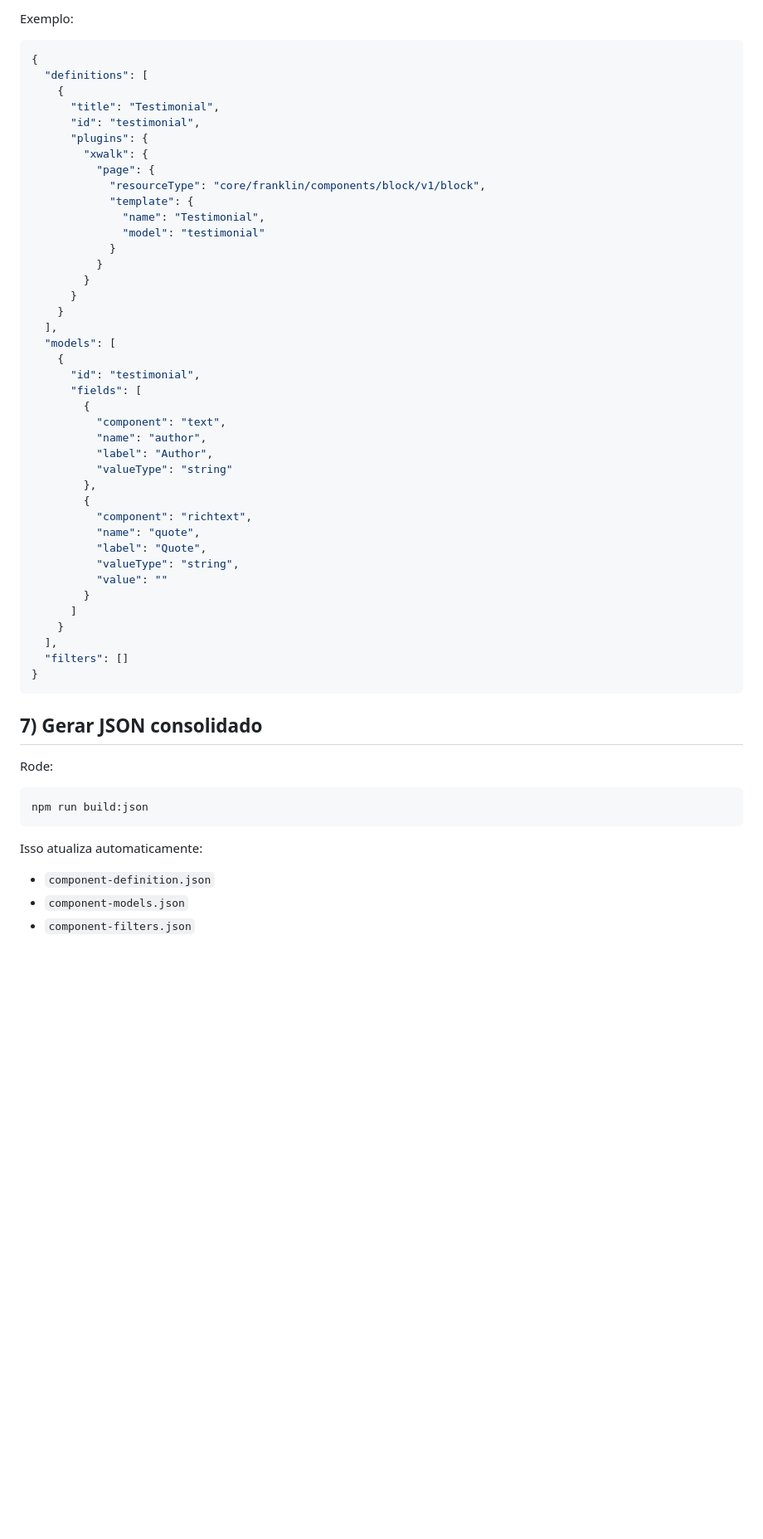
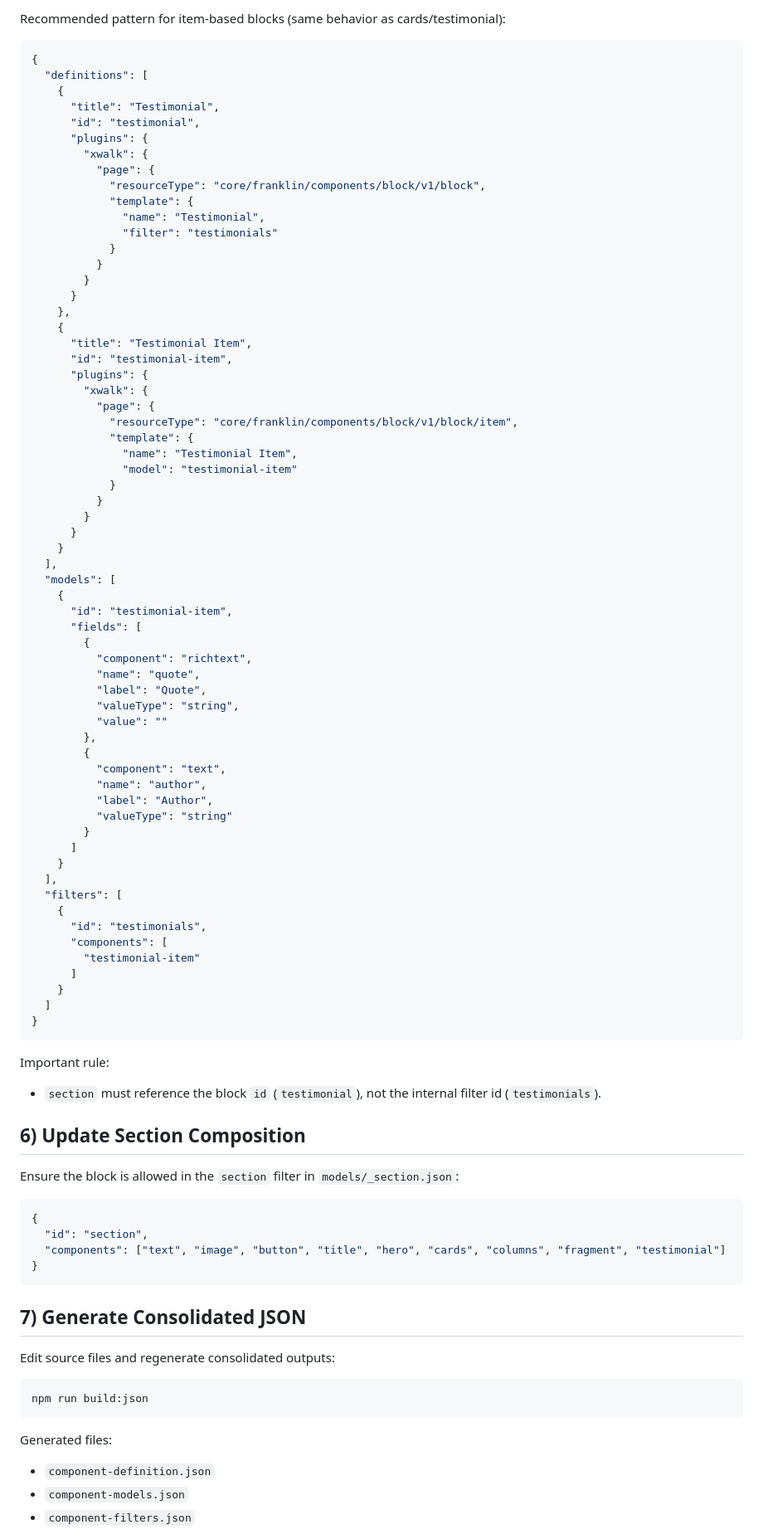
Before and after one commit to eliasaugusto/eaxwalkbr, a Markdown page: build-component.md, the part around one of its changes. Shown at 83% size. GitHub-like rendering; blank space fills up the shorter version.

````diff
--- a/build-component.md
+++ b/build-component.md
@@ -92,5 +77,5 @@ Crie `blocks/testimonial/_testimonial.json` com:
 
-Exemplo:
+Recommended pattern for item-based blocks (same behavior as cards/testimonial):
 
 ```json
 {
@@ -104,7 +89,22 @@ Exemplo:
             "resourceType": "core/franklin/components/block/v1/block",
             "template": {
               "name": "Testimonial",
-              "model": "testimonial"
+              "filter": "testimonials"
+            }
+          }
+        }
+      }
+    },
+    {
+      "title": "Testimonial Item",
+      "id": "testimonial-item",
+      "plugins": {
+        "xwalk": {
+          "page": {
+            "resourceType": "core/franklin/components/block/v1/block/item",
+            "template": {
+              "name": "Testimonial Item",
+              "model": "testimonial-item"
             }
           }
         }
@@ -113,37 +113,59 @@ Exemplo:
   ],
   "models": [
     {
-      "id": "testimonial",
+      "id": "testimonial-item",
       "fields": [
-        {
-          "component": "text",
-          "name": "author",
-          "label": "Author",
-          "valueType": "string"
-        },
         {
           "component": "richtext",
           "name": "quote",
           "label": "Quote",
           "valueType": "string",
           "value": ""
+        },
+        {
+          "component": "text",
+          "name": "author",
+          "label": "Author",
+          "valueType": "string"
         }
       ]
     }
   ],
-  "filters": []
+  "filters": [
+    {
+      "id": "testimonials",
+      "components": [
+        "testimonial-item"
+      ]
+    }
+  ]
 }
 ```
 
-## 7) Gerar JSON consolidado
+Important rule:
 
-Rode:
+- `section` must reference the block `id` (`testimonial`), not the internal filter id (`testimonials`).
+
+## 6) Update Section Composition
+
+Ensure the block is allowed in the `section` filter in `models/_section.json`:
+
+```json
+{
+  "id": "section",
+  "components": ["text", "image", "button", "title", "hero", "cards", "columns", "fragment", "testimonial"]
+}
+```
+
+## 7) Generate Consolidated JSON
+
+Edit source files and regenerate consolidated outputs:
 
 ```sh
 npm run build:json
 ```
 
-Isso atualiza automaticamente:
+Generated files:
 
 - `component-definition.json`
 - `component-models.json`
````
Also changed, not shown: other parts of build-component.md (+48 -63 lines).
